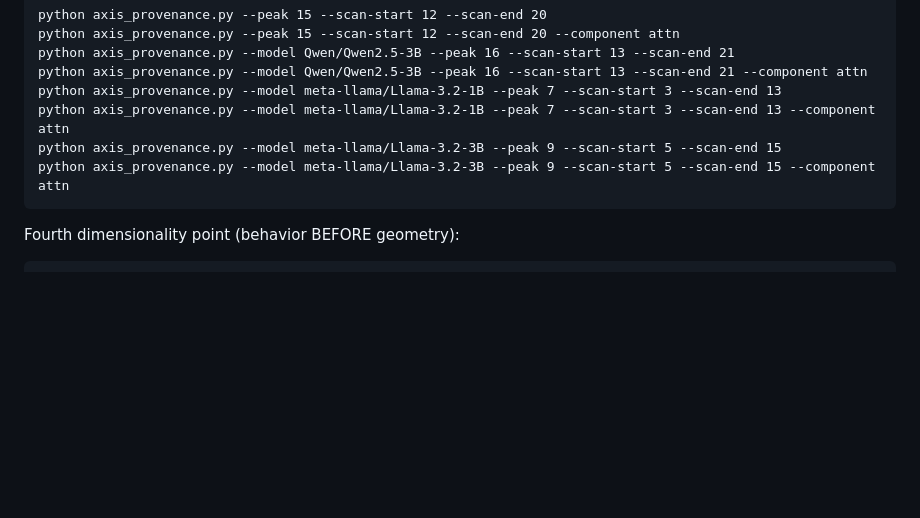
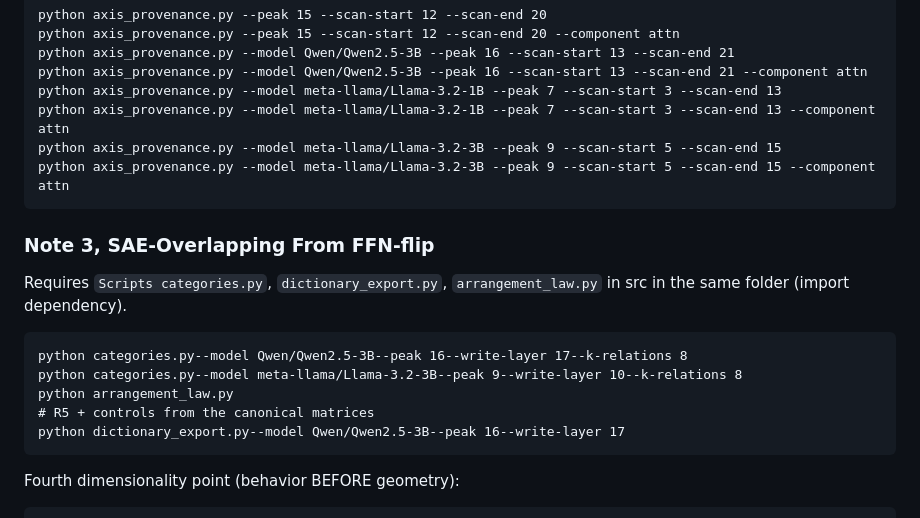
Before and after one commit to Francesco-Marhel/TruthProbe, a Markdown page: REPRODUCING.md, the part around the change. Drawn GitHub-style; blank space fills up the shorter version.

````diff
--- a/REPRODUCING.md
+++ b/REPRODUCING.md
@@ -200,6 +200,19 @@ python axis_provenance.py --model meta-llama/Llama-3.2-3B --peak 9 --scan-start
 python axis_provenance.py --model meta-llama/Llama-3.2-3B --peak 9 --scan-start 5 --scan-end 15 --component attn
 ```
 
+### Note 3, SAE-Overlapping From FFN-flip
+
+Requires `Scripts categories.py`, `dictionary_export.py`, `arrangement_law.py` in src
+in the same folder (import dependency).
+
+```
+python categories.py--model Qwen/Qwen2.5-3B--peak 16--write-layer 17--k-relations 8
+python categories.py--model meta-llama/Llama-3.2-3B--peak 9--write-layer 10--k-relations 8
+python arrangement_law.py
+# R5 + controls from the canonical matrices
+python dictionary_export.py--model Qwen/Qwen2.5-3B--peak 16--write-layer 17
+```
+
 Fourth dimensionality point (behavior BEFORE geometry):
 
 ```
````
